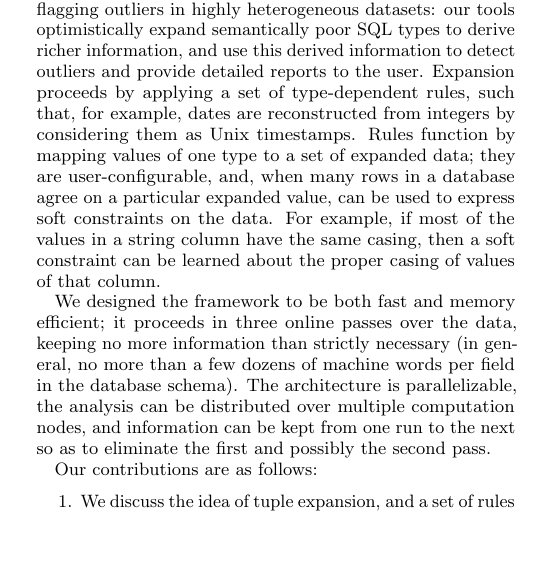
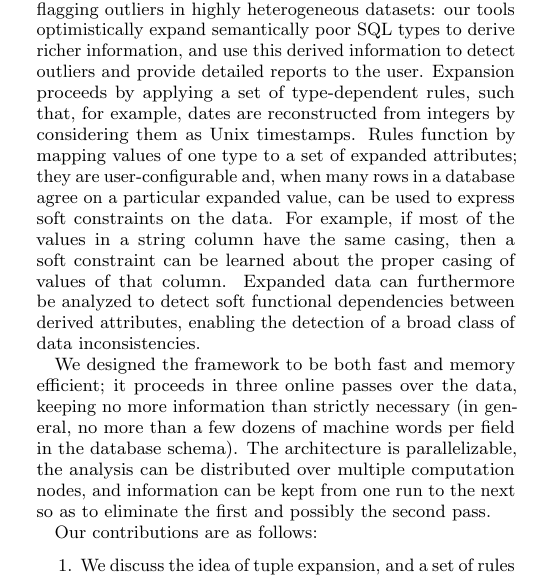
Before and after one commit to cpitclaudel/dBoost, a LaTeX document (paper/paper.tex, which reads paper/introduction.tex): part of one column of page 1 of 10, cut so that both start at the same text, the shorter picture padded with empty space. Compiled offline with pdfLaTeX.

Commit message:
paper: Mention soft FDs in introduction

```diff
--- a/paper/introduction.tex
+++ b/paper/introduction.tex
@@ -7,7 +7,7 @@ Previous literature has generally defined an outlier as ``an observation which d
 
 Little work, however, has focused on developing generic methods for user-guided outlier detection, providing sufficient flexibility to offer insight on widely diverse, heterogeneous data stored in typical relational database management systems. The relative inexpressivity of basic SQL types -- integers, strings, and doubles in particular -- might be to blame: strings, for example, can be used to store information as diverse as city names, email addresses, or phone numbers; the task rests on application logic to parse these values in and out of the databases, and outlier detection applications are left with very little information to work with.
 
-This paper presents a novel approach to reporting and flagging outliers in highly heterogeneous datasets: our tools optimistically expand semantically poor SQL types to derive richer information, and use this derived information to detect outliers and provide detailed reports to the user. Expansion proceeds by applying a set of type-dependent rules, such that, for example, dates are reconstructed from integers by considering them as Unix timestamps. Rules function by mapping values of one type to a set of expanded data; they are user-configurable, and, when many rows in a database agree on a particular expanded value, can be used to express soft constraints on the data. For example, if most of the values in a string column have the same casing, then a soft constraint can be learned about the proper casing of values of that column.
+This paper presents a novel approach to reporting and flagging outliers in highly heterogeneous datasets: our tools optimistically expand semantically poor SQL types to derive richer information, and use this derived information to detect outliers and provide detailed reports to the user. Expansion proceeds by applying a set of type-dependent rules, such that, for example, dates are reconstructed from integers by considering them as Unix timestamps. Rules function by mapping values of one type to a set of expanded attributes; they are user-configurable and, when many rows in a database agree on a particular expanded value, can be used to express soft constraints on the data. For example, if most of the values in a string column have the same casing, then a soft constraint can be learned about the proper casing of values of that column. Expanded data can furthermore be analyzed to detect soft functional dependencies between derived attributes, enabling the detection of a broad class of data inconsistencies.
 
 We designed the framework to be both fast and memory efficient; it proceeds in three online passes over the data, keeping no more information than strictly necessary (in general, no more than a few dozens of machine words per field in the database schema). The architecture is parallelizable, the analysis can be distributed over multiple computation nodes, and information can be kept from one run to the next so as to eliminate the first and possibly the second pass.
 
```
Also changed, not shown: 1 other file.
